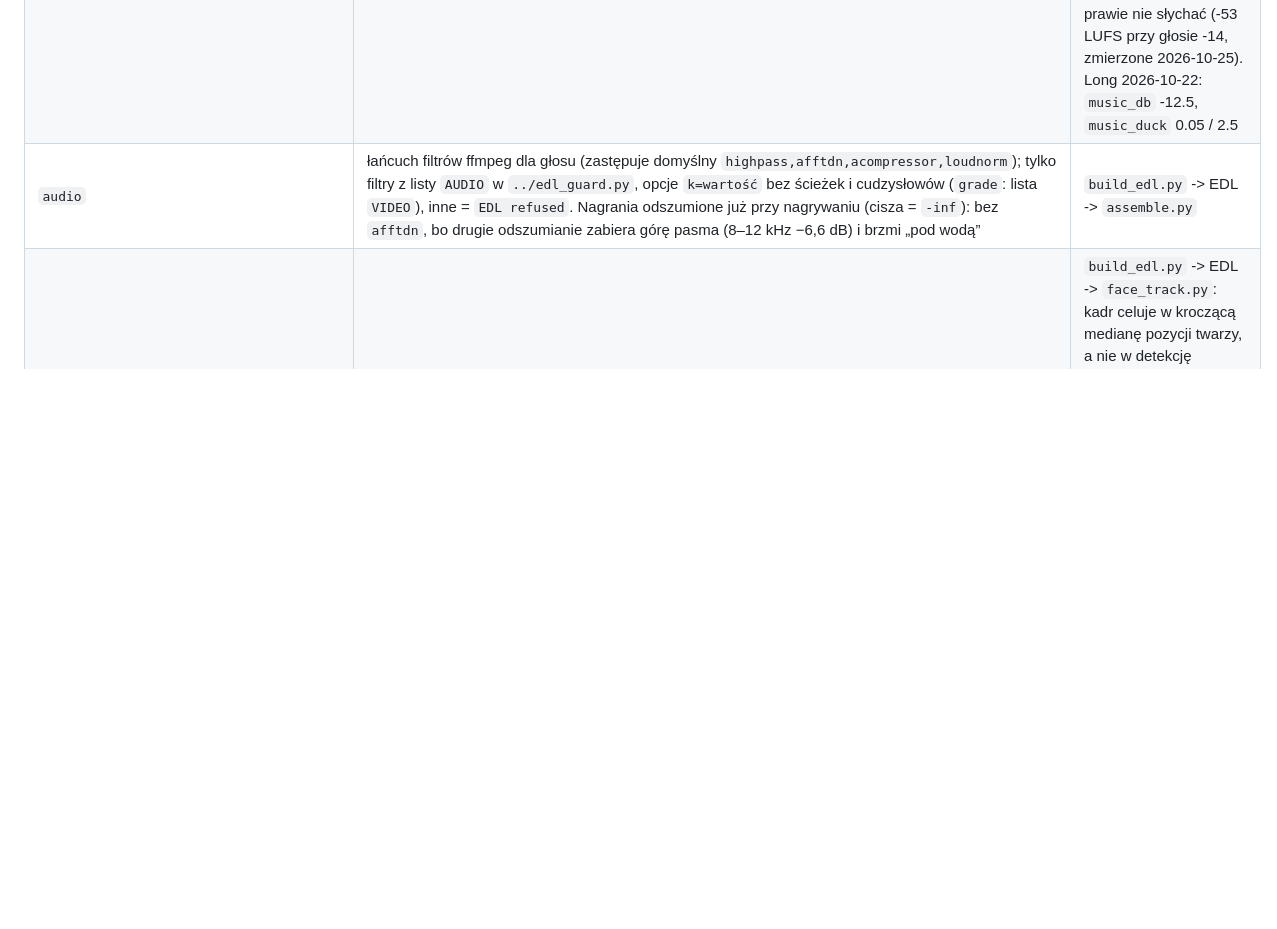
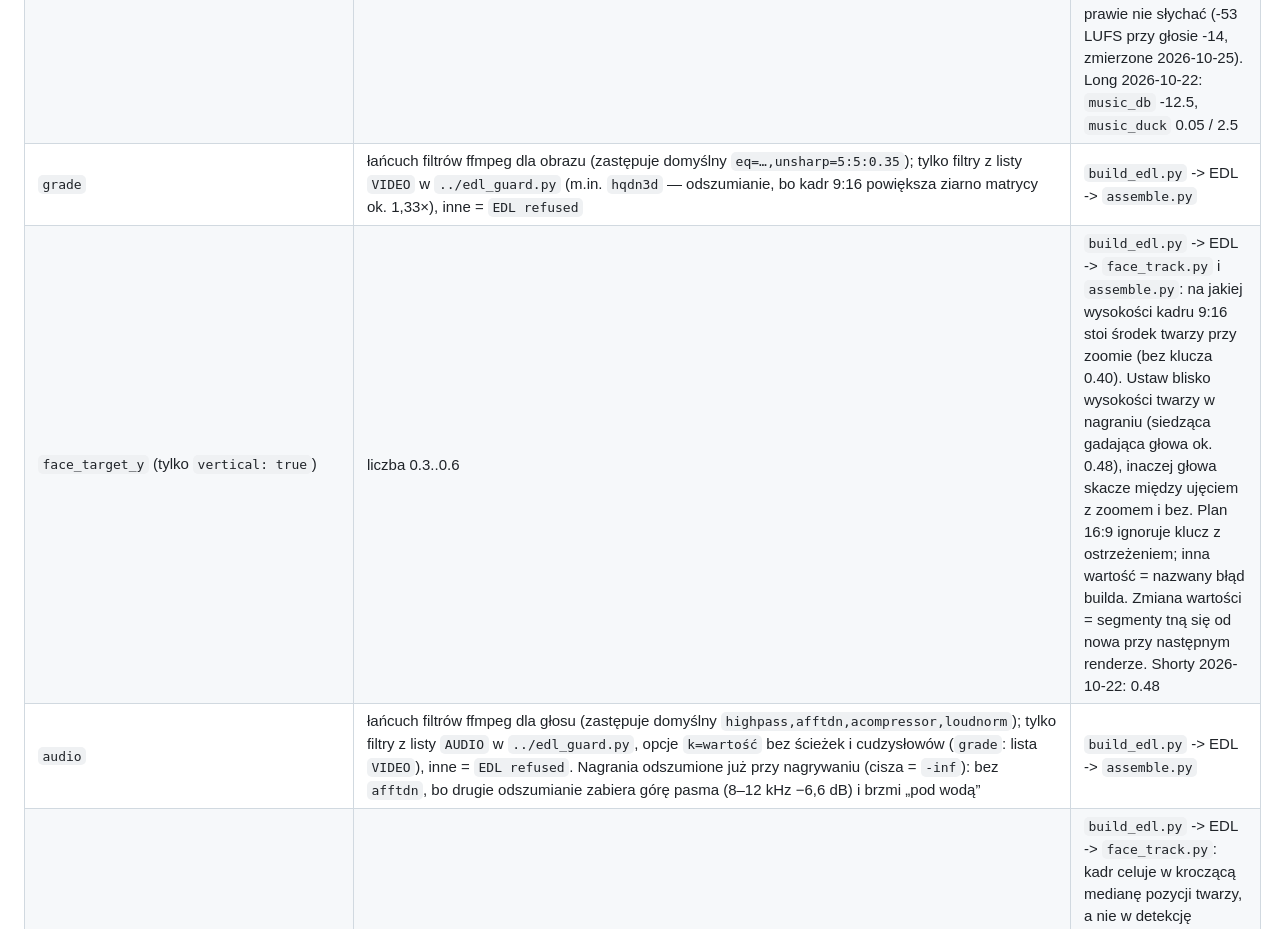
Before and after one commit to kamiljan11/video-pipeline-panel, a Markdown page: README.md, the part around the change. GitHub-like rendering; blank space fills up the shorter version.

Commit message:
docs(readme): plan keys grade and face_target_y
Co-Authored-By: Claude Opus 5.5 <noreply@anthropic.com>

```diff
--- a/README.md
+++ b/README.md
@@ -121,6 +121,8 @@ Czyta je pipeline (minimalne zmiany w `build_edl.py`, `critic.py`, `assemble.py`
 | `music_db`, `sfx_db` | liczby dB | `build_edl.py` -> EDL -> `music/make_beds.py` |
 | `progress` | `"fill"` (nowe plany), `true`, `false` | `build_edl.py` -> EDL -> `assemble.py`: `"fill"` = pasek u dołu rośnie razem z czasem filmu. `true` = stary pasek z `drawbox`, który od pierwszej klatki stoi na całej szerokości (drawbox liczy szerokość raz), zostawiony dla starych EDL. Panel (przełącznik) zapisuje dziś `true`. Inna wartość = `EDL refused` |
 | `music_duck` | `{"threshold": 0.001..1, "ratio": 1..20}` (oba opcjonalne) | `build_edl.py` -> EDL -> `assemble.py`: jak mocno muzyka cichnie pod głosem (sidechaincompress). Bez klucza 0.015 / 6, czyli przy `music_db` -22 muzyki pod mową prawie nie słychać (-53 LUFS przy głosie -14, zmierzone 2026-10-25). Long 2026-10-22: `music_db` -12.5, `music_duck` 0.05 / 2.5 |
+| `grade` | łańcuch filtrów ffmpeg dla obrazu (zastępuje domyślny `eq=…,unsharp=5:5:0.35`); tylko filtry z listy `VIDEO` w `../edl_guard.py` (m.in. `hqdn3d` — odszumianie, bo kadr 9:16 powiększa ziarno matrycy ok. 1,33×), inne = `EDL refused` | `build_edl.py` -> EDL -> `assemble.py` |
+| `face_target_y` (tylko `vertical: true`) | liczba 0.3..0.6 | `build_edl.py` -> EDL -> `face_track.py` i `assemble.py`: na jakiej wysokości kadru 9:16 stoi środek twarzy przy zoomie (bez klucza 0.40). Ustaw blisko wysokości twarzy w nagraniu (siedząca gadająca głowa ok. 0.48), inaczej głowa skacze między ujęciem z zoomem i bez. Plan 16:9 ignoruje klucz z ostrzeżeniem; inna wartość = nazwany błąd builda. Zmiana wartości = segmenty tną się od nowa przy następnym renderze. Shorty 2026-10-22: 0.48 |
 | `audio` | łańcuch filtrów ffmpeg dla głosu (zastępuje domyślny `highpass,afftdn,acompressor,loudnorm`); tylko filtry z listy `AUDIO` w `../edl_guard.py`, opcje `k=wartość` bez ścieżek i cudzysłowów (`grade`: lista `VIDEO`), inne = `EDL refused`. Nagrania odszumione już przy nagrywaniu (cisza = `-inf`): bez `afftdn`, bo drugie odszumianie zabiera górę pasma (8–12 kHz −6,6 dB) i brzmi „pod wodą” | `build_edl.py` -> EDL -> `assemble.py` |
 | `steady_x` | `true` (okno ±45 s) albo liczba sekund; tylko 16:9 | `build_edl.py` -> EDL -> `face_track.py`: kadr celuje w kroczącą medianę pozycji twarzy, a nie w detekcję każdego ujęcia, i trzyma twarz w tym samym miejscu ekranu co w pełnym kadrze (`aim = A + (0.5 − A)/zoom` na otwarciu ujęcia, po przycięciu do `zmax`) — cięcie to najazd na twarz, nigdy przeskok w bok; w trakcie najazdu wewnątrz ujęcia twarz może lekko odjechać od tego miejsca. Zła wartość (np. napis) = nazwany błąd `face_track`. Ujęcie, któremu kotwica zabrałaby zoom (głowa się nie mieści), zostaje przy swojej detekcji |
 | `edge_fix` | `true` albo `{"dips": true, "wav": …, "loud_db": -32, "dip_db": -35, "win": 0.25}` | `build_edl.py` (`edges.py`): krawędź keepa wyliczona ze słów, która wpada w ciszę > 0,4 s, przesuwa się do granicy ciszy (−0,08 s przed dźwiękiem / +0,12 s po nim) — koniec martwych pauz na cięciu, gdy whisper rozciągnie słowo; jawne `t0`/`t1` z planu są ostateczne (bez klucza stare reguły ciszy potrafią je przesunąć). `dips`: krawędź w głośnej mowie (10 ms RMS > `loud_db`) przechodzi na najbliższy dołek energii (≤ `dip_db`, ±`win`), nigdy dalej niż 60 ms w sąsiednie słowo; brak dołka = zostaje. `wav` domyślnie `<words>.wav` obok `.cw.json`; wav nie-16-bit = nazwany błąd builda. Keep, którego wyliczony start leży w poprzednim keepie, zaczyna się tam, gdzie poprzedni się skończył (bez podwójnego dźwięku); keep w całości w poprzednim = nazwany błąd. `false`/`null` = jak bez klucza. `critic.py`: z tym kluczem (albo flagą `--edges`) raportuje C12 (cisza > 0,6 s przy cięciu) i C13 (cięcie w głośnej mowie) z czasem `mm:ss` gotowego filmu; nieczytelny wav = info, reszta raportu idzie dalej. **Nowe plany: wpisuj `"edge_fix": {"dips": true}`** (stare zostają bez zmian, bo zmieniłoby to ich cięcia) |
```
